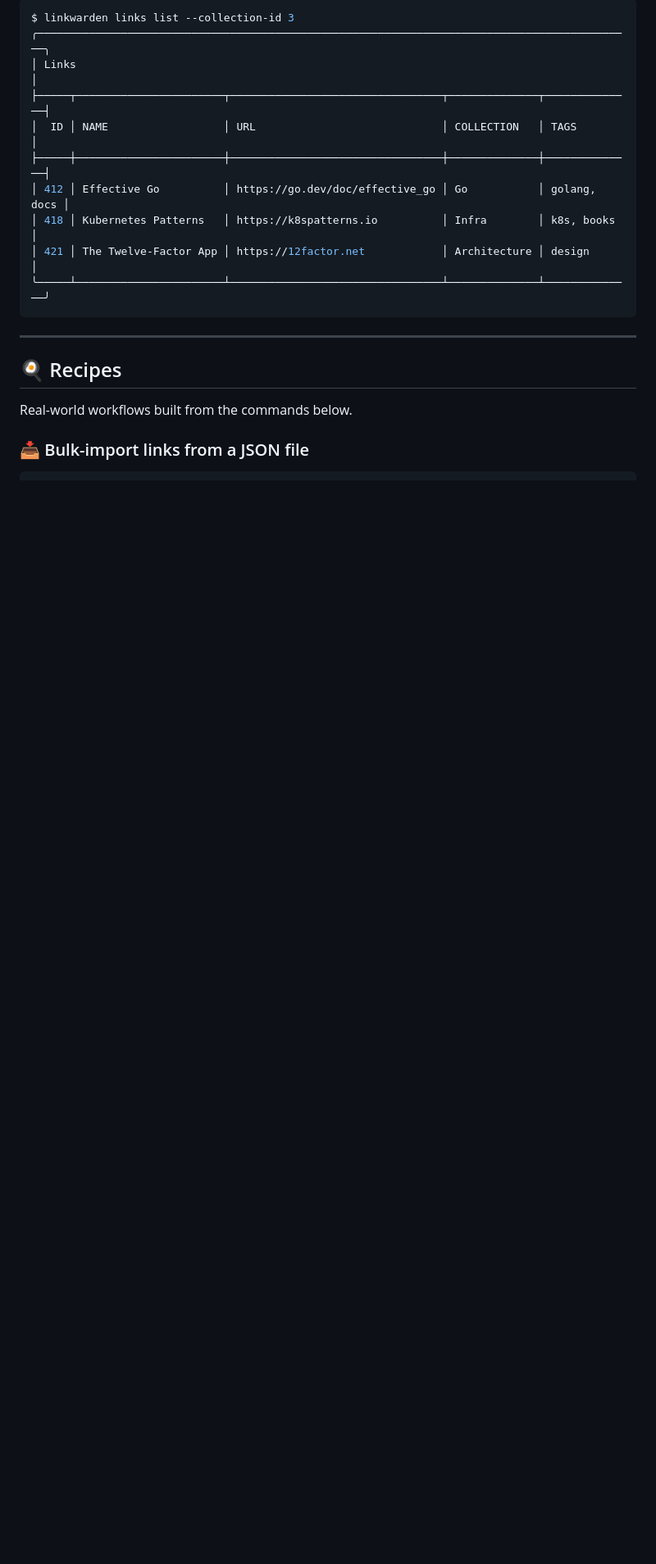
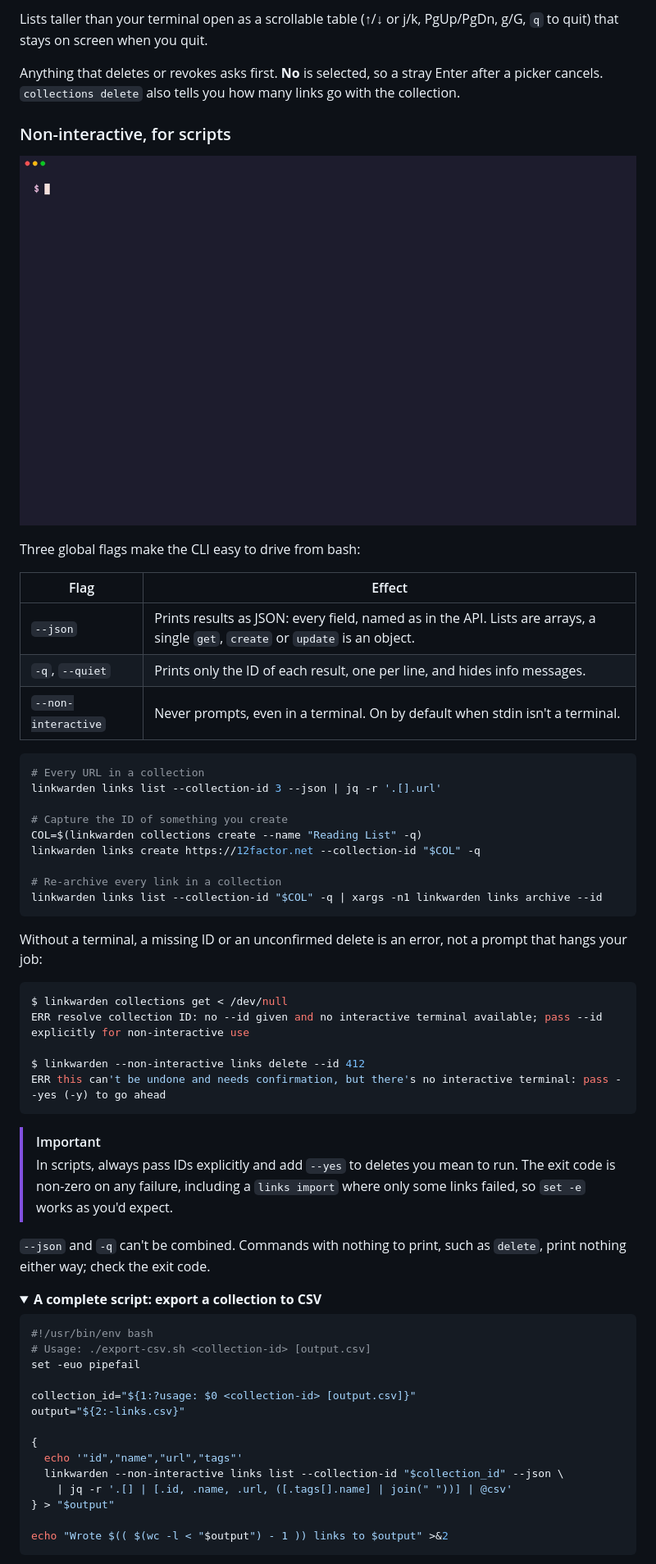
Before and after one commit to CerealKiller97/linkwarden-cli, a Markdown page: README.md, the part around one of its changes. Shown at 82% size. Rendered like a GitHub page; pictures changed too: .github/assets/scripting.gif (added); folded sections open; blank space fills up the shorter version.

````diff
--- a/README.md
+++ b/README.md
@@ -150,22 +163,71 @@ linkwarden links create https://go.dev/doc/effective_go --tag go
 ```
 
-```console
-$ linkwarden links list --collection-id 3
-╭─────────────────────────────────────────────────────────────────────────────────────────────╮
-│ Links                                                                                       │
-├─────┬───────────────────────┬─────────────────────────────────┬──────────────┬──────────────┤
-│  ID │ NAME                  │ URL                             │ COLLECTION   │ TAGS         │
-├─────┼───────────────────────┼─────────────────────────────────┼──────────────┼──────────────┤
-│ 412 │ Effective Go          │ https://go.dev/doc/effective_go │ Go           │ golang, docs │
-│ 418 │ Kubernetes Patterns   │ https://k8spatterns.io          │ Infra        │ k8s, books   │
-│ 421 │ The Twelve-Factor App │ https://12factor.net            │ Architecture │ design       │
-╰─────┴───────────────────────┴─────────────────────────────────┴──────────────┴──────────────╯
+Lists taller than your terminal open as a scrollable table (↑/↓ or j/k, PgUp/PgDn, g/G, `q` to quit) that stays
+on screen when you quit.
+
+Anything that deletes or revokes asks first. **No** is selected, so a stray Enter after a picker cancels.
+`collections delete` also tells you how many links go with the collection.
+
+### Non-interactive, for scripts
+
+<p align="center">
+  <img src=".github/assets/scripting.gif" alt="Piping --json into jq, capturing a new collection ID with -q, and two commands failing fast with exit code 1 when there's no terminal" width="900">
+</p>
+
+Three global flags make the CLI easy to drive from bash:
+
+| Flag | Effect |
+| --- | --- |
+| `--json` | Prints results as JSON: every field, named as in the API. Lists are arrays, a single `get`, `create` or `update` is an object. |
+| `-q`, `--quiet` | Prints only the ID of each result, one per line, and hides info messages. |
+| `--non-interactive` | Never prompts, even in a terminal. On by default when stdin isn't a terminal. |
+
+```bash
+# Every URL in a collection
+linkwarden links list --collection-id 3 --json | jq -r '.[].url'
+
+# Capture the ID of something you create
+COL=$(linkwarden collections create --name "Reading List" -q)
+linkwarden links create https://12factor.net --collection-id "$COL" -q
+
+# Re-archive every link in a collection
+linkwarden links list --collection-id "$COL" -q | xargs -n1 linkwarden links archive --id
 ```
 
----
+Without a terminal, a missing ID or an unconfirmed delete is an error, not a prompt that hangs your job:
 
-## 🍳 Recipes
+```console
+$ linkwarden collections get < /dev/null
+ERR resolve collection ID: no --id given and no interactive terminal available; pass --id explicitly for non-interactive use
 
-Real-world workflows built from the commands below.
+$ linkwarden --non-interactive links delete --id 412
+ERR this can't be undone and needs confirmation, but there's no interactive terminal: pass --yes (-y) to go ahead
+```
 
-### 📥 Bulk-import links from a JSON file
+> [!IMPORTANT]
+> In scripts, always pass IDs explicitly and add `--yes` to deletes you mean to run. The exit code is non-zero on
+> any failure, including a `links import` where only some links failed, so `set -e` works as you'd expect.
+
+`--json` and `-q` can't be combined. Commands with nothing to print, such as `delete`, print nothing either way;
+check the exit code.
+
+<details>
+<summary><b>A complete script: export a collection to CSV</b></summary>
+
+```bash
+#!/usr/bin/env bash
+# Usage: ./export-csv.sh <collection-id> [output.csv]
+set -euo pipefail
+
+collection_id="${1:?usage: $0 <collection-id> [output.csv]}"
+output="${2:-links.csv}"
+
+{
+  echo '"id","name","url","tags"'
+  linkwarden --non-interactive links list --collection-id "$collection_id" --json \
+    | jq -r '.[] | [.id, .name, .url, ([.tags[].name] | join(" "))] | @csv'
+} > "$output"
+
+echo "Wrote $(( $(wc -l < "$output") - 1 )) links to $output" >&2
+```
+
````
Also changed, not shown: other parts of README.md (+220 -348 lines), .github/assets/import.gif (added), .github/assets/interactive.gif (added), 8 other files.
